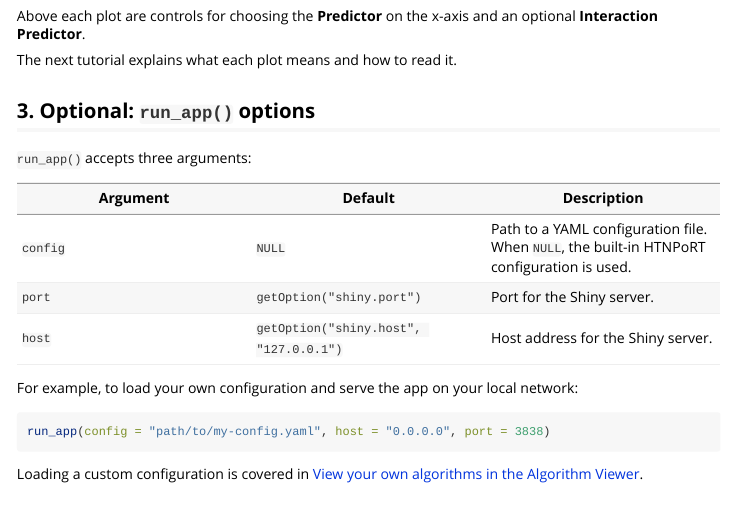
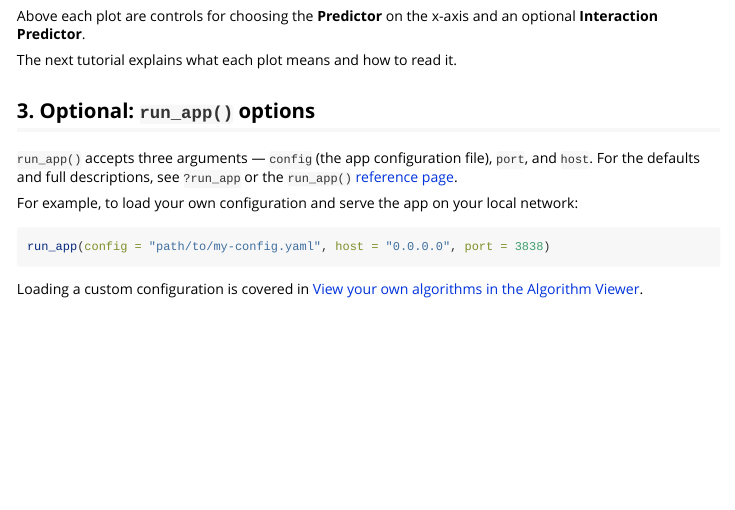
Before and after one commit to Big-Life-Lab/algorithm-viewer, an R Markdown document (vignettes/tutorial-running.Rmd): the page in a window 1100 px wide, from 1060 px down. Rendered offline with R 4.5, knitr and Pandoc, with nearby package versions.

Commit message:
Replaced duplicated run_app parameter list with link to the generated source documentation. Added note that a port of NULL results in a random port being used.

```diff
--- a/vignettes/tutorial-running.Rmd
+++ b/vignettes/tutorial-running.Rmd
@@ -73,13 +73,9 @@ The next tutorial explains what each plot means and how to read it.
 
 ## 3. Optional: `run_app()` options
 
-`run_app()` accepts three arguments:
-
-| Argument | Default | Description |
-| --- | --- | --- |
-| `config` | `NULL` | Path to a YAML configuration file. When `NULL`, the built-in HTNPoRT configuration is used. |
-| `port` | `getOption("shiny.port")` | Port for the Shiny server. |
-| `host` | `getOption("shiny.host", "127.0.0.1")` | Host address for the Shiny server. |
+`run_app()` accepts three arguments — `config` (the app configuration file),
+`port`, and `host`. For the defaults and full descriptions, see `?run_app` or
+the [`run_app()` reference page](../reference/run_app.html).
 
 For example, to load your own configuration and serve the app on your local
 network:
```
Also changed, not shown: R/run_app.R (+8 -1 lines), README.md, 1 other file.
